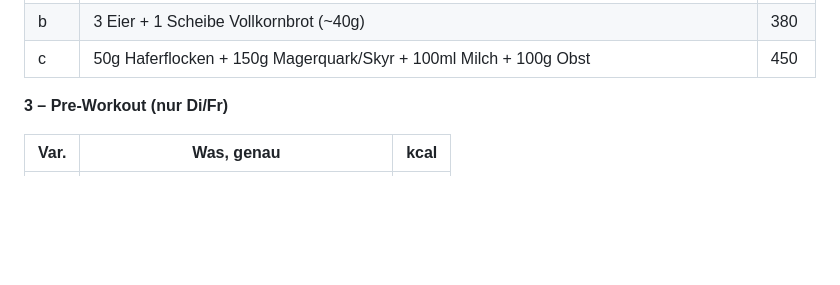
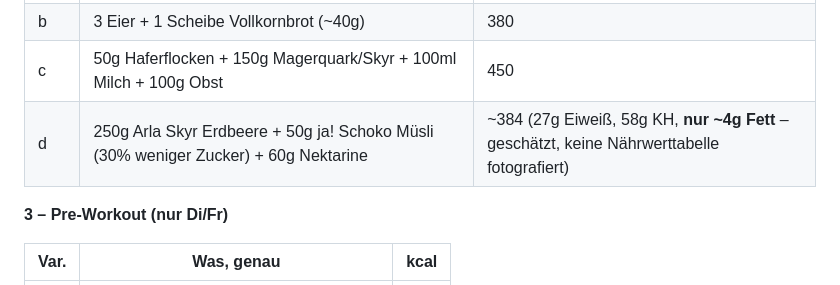
Before and after one commit to juliusuhlmann0-collab/maermeister_, a Markdown page: vault/ernaehrung.md, the part around the change. Drawn GitHub-style; blank space fills up the shorter version.

Commit message:
Neue Frühstücksoption 2d: Arla Skyr Erdbeere + Schoko-Müsli + Nektarine
Co-Authored-By: Claude Sonnet 5 <noreply@anthropic.com>
Claude-Session: https://claude.ai/code/session_018ZHM1A97LDXRr92sbWNS1f

```diff
--- a/vault/ernaehrung.md
+++ b/vault/ernaehrung.md
@@ -44,6 +44,7 @@ oder "1a, 2c, 3b" an einem Trainingstag.
 | a | 250g Skyr (Eiweißquelle) + 40g Haferflocken (KH/Ballaststoffe) + 100g Beeren (Vitamine, wenig Zucker) | 430 |
 | b | 3 Eier + 1 Scheibe Vollkornbrot (~40g) | 380 |
 | c | 50g Haferflocken + 150g Magerquark/Skyr + 100ml Milch + 100g Obst | 450 |
+| d | 250g Arla Skyr Erdbeere + 50g ja! Schoko Müsli (30% weniger Zucker) + 60g Nektarine | ~384 (27g Eiweiß, 58g KH, **nur ~4g Fett** – geschätzt, keine Nährwerttabelle fotografiert) |
 
 **3 – Pre-Workout (nur Di/Fr)**
 
```
